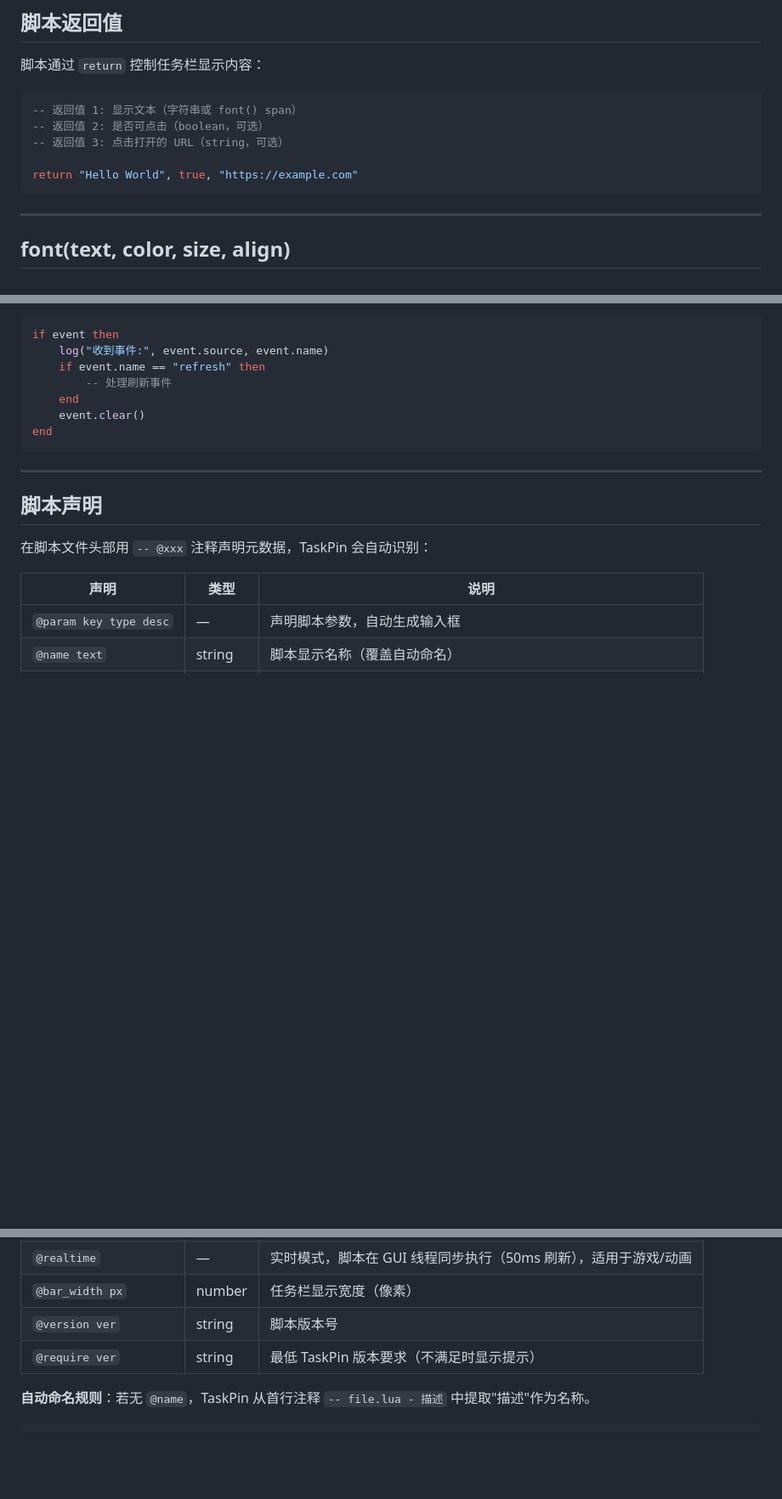
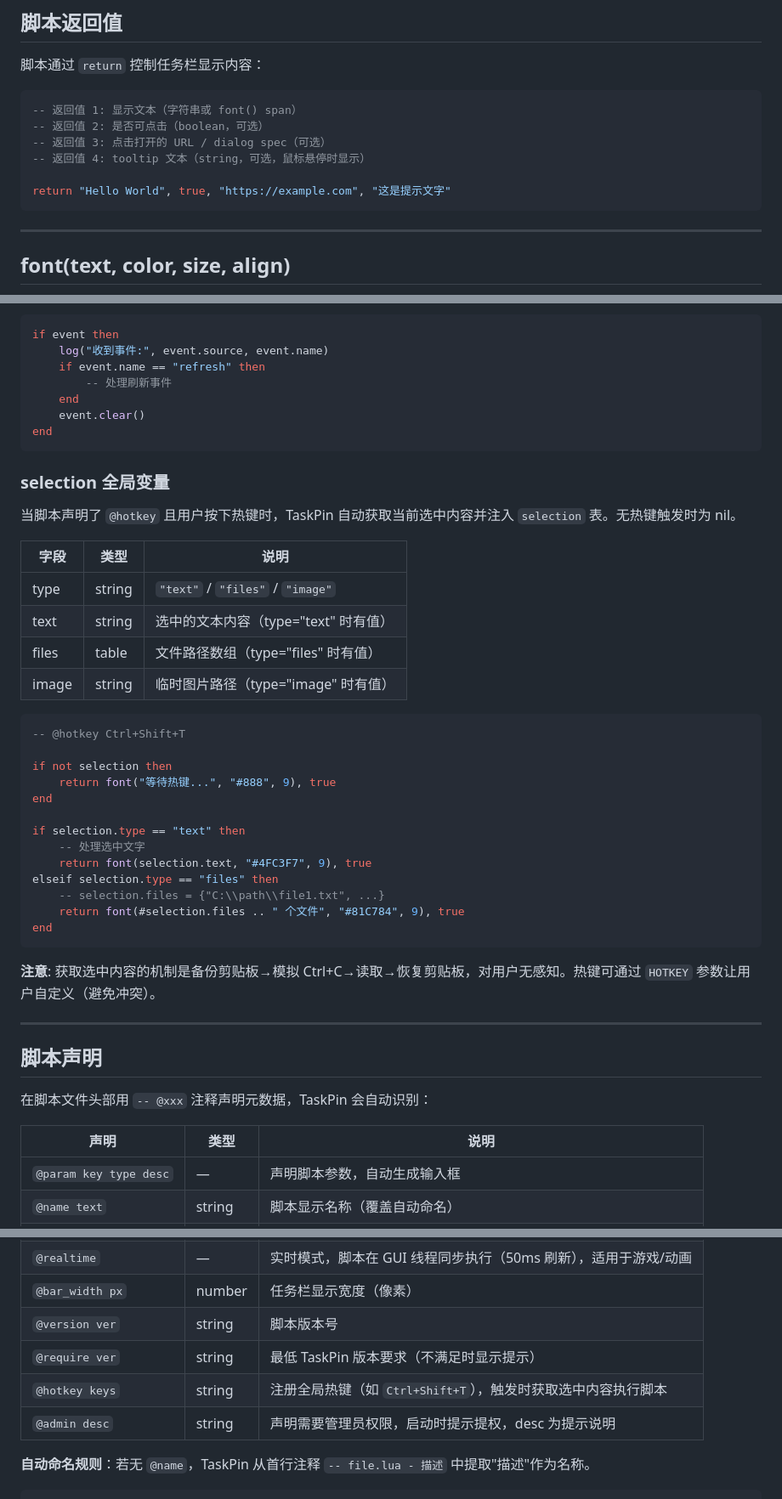
Before and after one commit to bestK/taskpin, a Markdown page: docs/LUA_API.md, 3 parts joined by grey strips. Shown at 85% size. Drawn GitHub-style; blank space fills up the shorter version.

Commit message:
docs: add hotkey, selection, @admin, tooltip, sys.is_admin/elevate
Co-Authored-By: Claude Opus 4 <noreply@anthropic.com>

````diff
--- a/docs/LUA_API.md
+++ b/docs/LUA_API.md
@@ -9,9 +9,10 @@ TaskPin 为 Lua 脚本提供以下内置 API，可在脚本中直接使用。
 ```lua
 -- 返回值 1: 显示文本（字符串或 font() span）
 -- 返回值 2: 是否可点击（boolean，可选）
--- 返回值 3: 点击打开的 URL（string，可选）
+-- 返回值 3: 点击打开的 URL / dialog spec（可选）
+-- 返回值 4: tooltip 文本（string，可选，鼠标悬停时显示）
 
-return "Hello World", true, "https://example.com"
+return "Hello World", true, "https://example.com", "这是提示文字"
 ```
 
 ---
@@ -1200,6 +1231,35 @@ if event then
 end
 ```
 
+### selection 全局变量
+
+当脚本声明了 `@hotkey` 且用户按下热键时，TaskPin 自动获取当前选中内容并注入 `selection` 表。无热键触发时为 nil。
+
+| 字段 | 类型 | 说明 |
+|------|------|------|
+| type | string | `"text"` / `"files"` / `"image"` |
+| text | string | 选中的文本内容（type="text" 时有值） |
+| files | table | 文件路径数组（type="files" 时有值） |
+| image | string | 临时图片路径（type="image" 时有值） |
+
+```lua
+-- @hotkey Ctrl+Shift+T
+
+if not selection then
+    return font("等待热键...", "#888", 9), true
+end
+
+if selection.type == "text" then
+    -- 处理选中文字
+    return font(selection.text, "#4FC3F7", 9), true
+elseif selection.type == "files" then
+    -- selection.files = {"C:\\path\\file1.txt", ...}
+    return font(#selection.files .. " 个文件", "#81C784", 9), true
+end
+```
+
+**注意**: 获取选中内容的机制是备份剪贴板→模拟 Ctrl+C→读取→恢复剪贴板，对用户无感知。热键可通过 `HOTKEY` 参数让用户自定义（避免冲突）。
+
 ---
 
 ## 脚本声明
@@ -1215,6 +1275,8 @@ end
 | `@bar_width px` | number | 任务栏显示宽度（像素） |
 | `@version ver` | string | 脚本版本号 |
 | `@require ver` | string | 最低 TaskPin 版本要求（不满足时显示提示） |
+| `@hotkey keys` | string | 注册全局热键（如 `Ctrl+Shift+T`），触发时获取选中内容执行脚本 |
+| `@admin desc` | string | 声明需要管理员权限，启动时提示提权，desc 为提示说明 |
 
 **自动命名规则**：若无 `@name`，TaskPin 从首行注释 `-- file.lua - 描述` 中提取"描述"作为名称。
 
````
Also changed, not shown: other parts of docs/LUA_API.md (+30 -0 lines).
